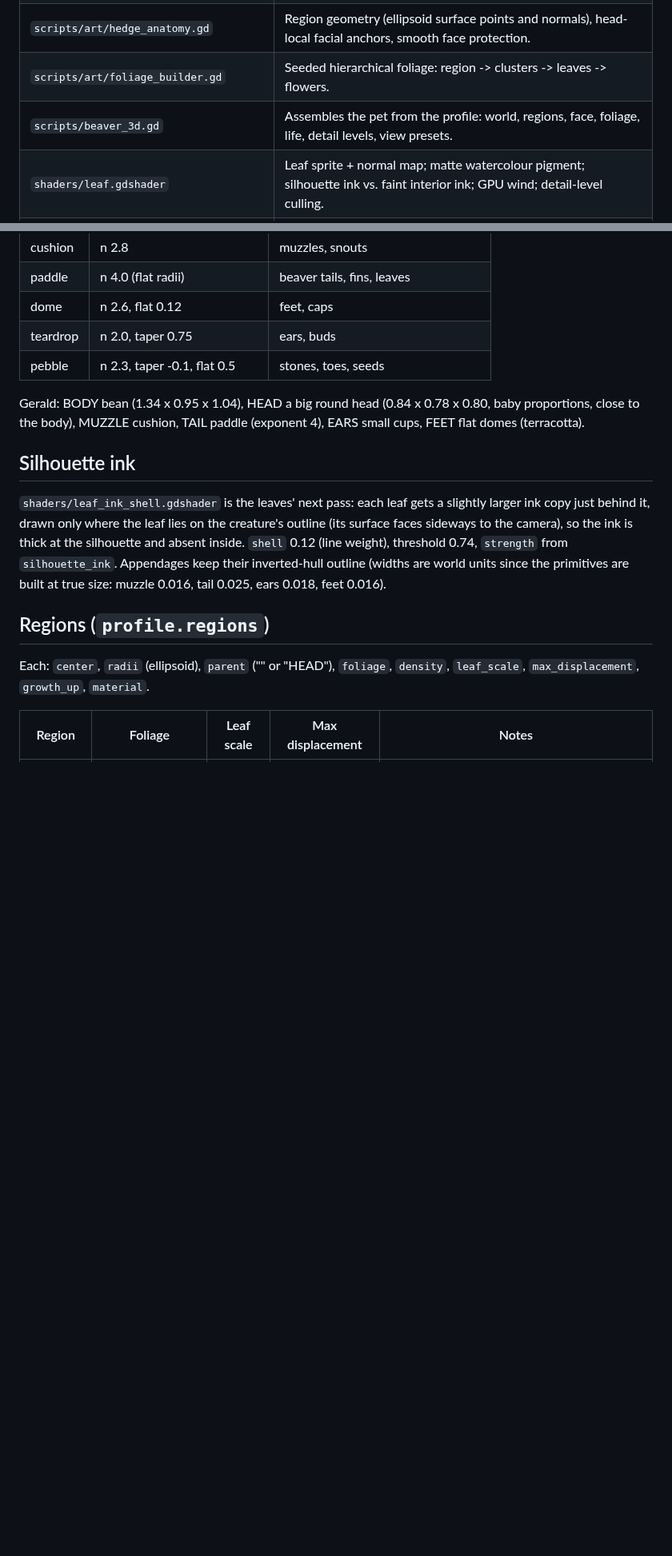
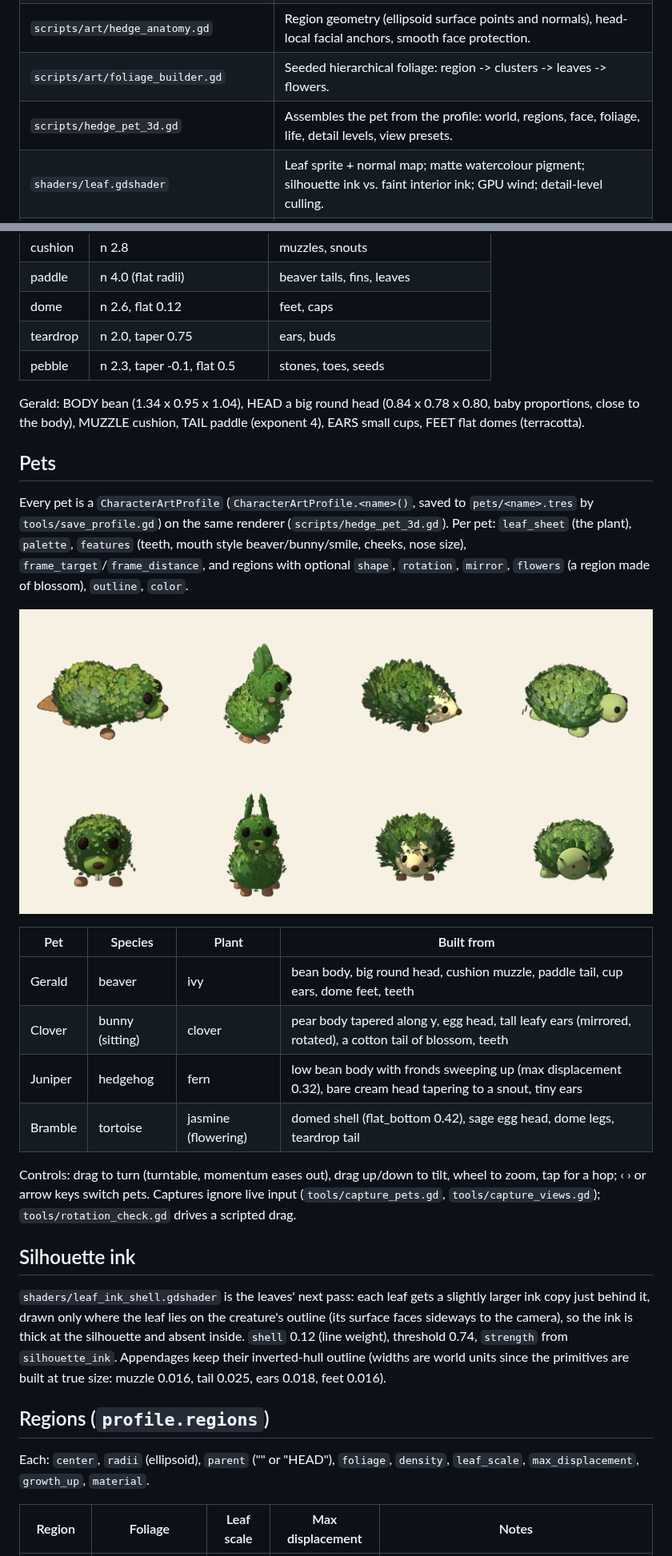
Before and after one commit to LuckyMonkey/hedgepets, a Markdown page: docs/ART_DIRECTION.md, 2 parts joined by grey strips. Shown at 80% size. Rendered like a GitHub page; pictures changed too: docs/acceptance/pets.png (added); blank space fills up the shorter version.

Commit message:
More pets + rotation: Clover (bunny, clover), Juniper (hedgehog, fern), Bramble (tortoise, jasmine) as profiles on a generic renderer (hedge_pet_3d.gd: any region/primitive/material, mirror, rotation, blossom regions, per-pet plant, face features, framing); turntable drag with momentum, tilt, zoom; ‹ › pet switcher; y-axis taper; capture tools ignore live input
Co-Authored-By: Claude Opus 5.5 <noreply@anthropic.com>

```diff
--- a/docs/ART_DIRECTION.md
+++ b/docs/ART_DIRECTION.md
@@ -12,7 +12,7 @@ the renderer builds the three separately so none can destroy the others. Accepta
 | `pets/gerald.tres` | Gerald's profile (re-save with `godot --headless --path . --script tools/save_profile.gd`). Future pets = new profiles. |
 | `scripts/art/hedge_anatomy.gd` | Region geometry (ellipsoid surface points and normals), head-local facial anchors, smooth face protection. |
 | `scripts/art/foliage_builder.gd` | Seeded hierarchical foliage: region -> clusters -> leaves -> flowers. |
-| `scripts/beaver_3d.gd` | Assembles the pet from the profile: world, regions, face, foliage, life, detail levels, view presets. |
+| `scripts/hedge_pet_3d.gd` | Assembles the pet from the profile: world, regions, face, foliage, life, detail levels, view presets. |
 | `shaders/leaf.gdshader` | Leaf sprite + normal map; matte watercolour pigment; silhouette ink vs. faint interior ink; GPU wind; detail-level culling. |
 | `shaders/paper_ground.gdshader` | The ground *is* the paper: shows the paper colour, softly darkened only by shadow. |
 | `shaders/ink_hull.gdshader` | Inverted-hull ink outline for tail, feet, ears, muzzle, eyes, nose, teeth. |
@@ -46,6 +46,26 @@ A region's `shape` is a dictionary of numbers or a preset name:
 
 Gerald: BODY bean (1.34 x 0.95 x 1.04), HEAD a big round head (0.84 x 0.78 x 0.80, baby proportions, close to the
 body), MUZZLE cushion, TAIL paddle (exponent 4), EARS small cups, FEET flat domes (terracotta).
+
+## Pets
+
+Every pet is a `CharacterArtProfile` (`CharacterArtProfile.<name>()`, saved to `pets/<name>.tres` by
+`tools/save_profile.gd`) on the same renderer (`scripts/hedge_pet_3d.gd`). Per pet: `leaf_sheet` (the plant),
+`palette`, `features` (teeth, mouth style beaver/bunny/smile, cheeks, nose size), `frame_target`/`frame_distance`, and
+regions with optional `shape`, `rotation`, `mirror`, `flowers` (a region made of blossom), `outline`, `color`.
+
+![pets](acceptance/pets.png)
+
+| Pet | Species | Plant | Built from |
+|---|---|---|---|
+| Gerald | beaver | ivy | bean body, big round head, cushion muzzle, paddle tail, cup ears, dome feet, teeth |
+| Clover | bunny (sitting) | clover | pear body tapered along y, egg head, tall leafy ears (mirrored, rotated), a cotton tail of blossom, teeth |
+| Juniper | hedgehog | fern | low bean body with fronds sweeping up (max displacement 0.32), bare cream head tapering to a snout, tiny ears |
+| Bramble | tortoise | jasmine (flowering) | domed shell (flat_bottom 0.42), sage egg head, dome legs, teardrop tail |
+
+Controls: drag to turn (turntable, momentum eases out), drag up/down to tilt, wheel to zoom, tap for a hop; ‹ › or
+arrow keys switch pets. Captures ignore live input (`tools/capture_pets.gd`, `tools/capture_views.gd`);
+`tools/rotation_check.gd` drives a scripted drag.
 
 ## Silhouette ink
 
```
Also changed, not shown: README.md (+8 -1 lines), 15 other files.
